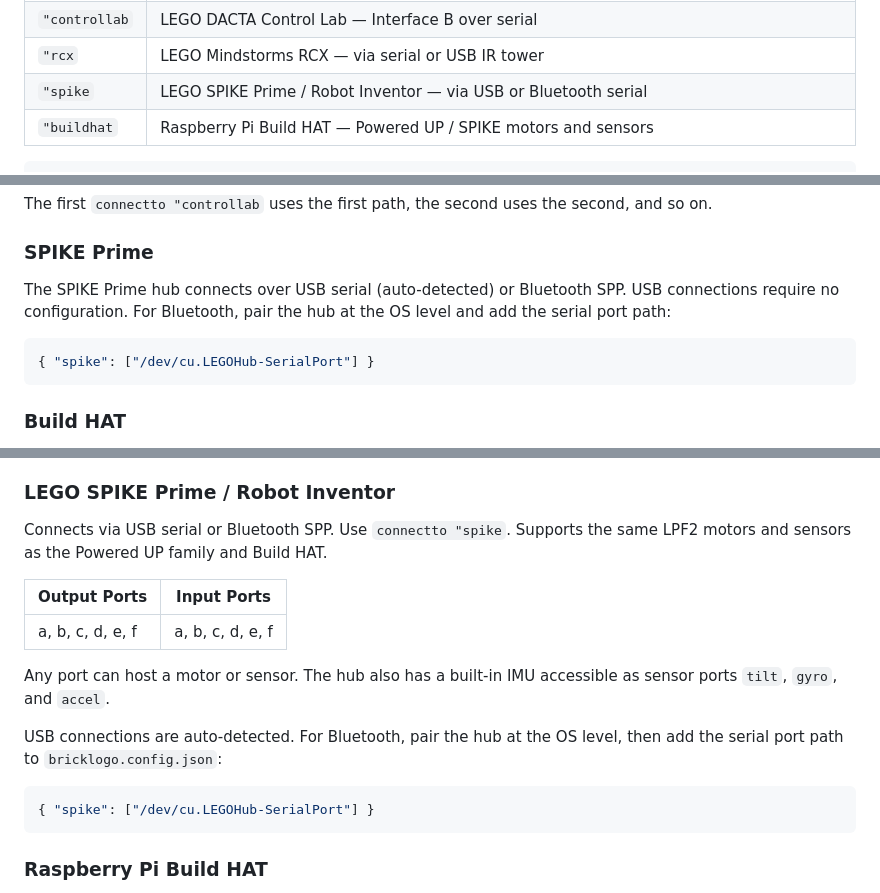
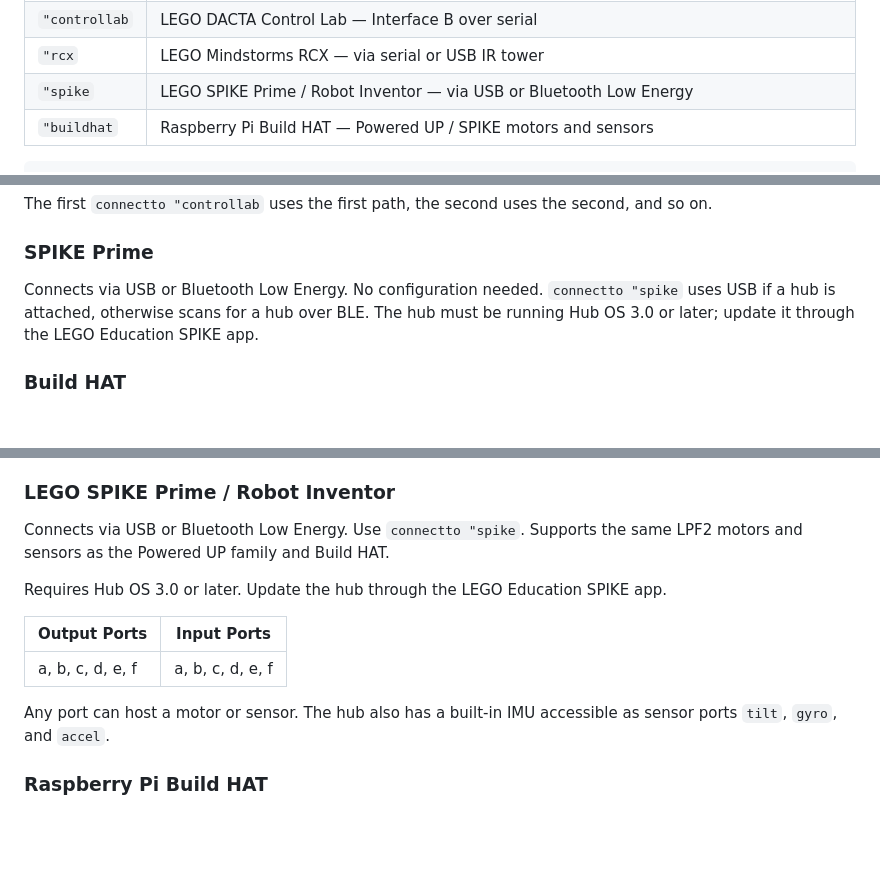
Before and after one commit to openbrickproject/BrickLogo, a Markdown page: docs/05-reference.md, 3 parts joined by grey strips. GitHub-like rendering; blank space fills up the shorter version.

Commit message:
chore: docs

````diff
--- a/docs/05-reference.md
+++ b/docs/05-reference.md
@@ -44,7 +44,7 @@ Scans for and connects to a LEGO device. The *type* tells BrickLogo what kind of
 | `"wedo` | LEGO Education WeDo 1.0 — USB Hub |
 | `"controllab` | LEGO DACTA Control Lab — Interface B over serial |
 | `"rcx` | LEGO Mindstorms RCX — via serial or USB IR tower |
-| `"spike` | LEGO SPIKE Prime / Robot Inventor — via USB or Bluetooth serial |
+| `"spike` | LEGO SPIKE Prime / Robot Inventor — via USB or Bluetooth Low Energy |
 | `"buildhat` | Raspberry Pi Build HAT — Powered UP / SPIKE motors and sensors |
 
 ```
@@ -1614,11 +1614,7 @@ The first `connectto "controllab` uses the first path, the second uses the secon
 
 ### SPIKE Prime
 
-The SPIKE Prime hub connects over USB serial (auto-detected) or Bluetooth SPP. USB connections require no configuration. For Bluetooth, pair the hub at the OS level and add the serial port path:
-
-```json
-{ "spike": ["/dev/cu.LEGOHub-SerialPort"] }
-```
+Connects via USB or Bluetooth Low Energy. No configuration needed. `connectto "spike` uses USB if a hub is attached, otherwise scans for a hub over BLE. The hub must be running Hub OS 3.0 or later; update it through the LEGO Education SPIKE app.
 
 ### Build HAT
 
@@ -1738,19 +1734,15 @@ Example:
 
 ### LEGO SPIKE Prime / Robot Inventor
 
-Connects via USB serial or Bluetooth SPP. Use `connectto "spike`. Supports the same LPF2 motors and sensors as the Powered UP family and Build HAT.
+Connects via USB or Bluetooth Low Energy. Use `connectto "spike`. Supports the same LPF2 motors and sensors as the Powered UP family and Build HAT.
+
+Requires Hub OS 3.0 or later. Update the hub through the LEGO Education SPIKE app.
 
 | Output Ports | Input Ports |
 | --- | --- |
 | a, b, c, d, e, f | a, b, c, d, e, f |
 
 Any port can host a motor or sensor. The hub also has a built-in IMU accessible as sensor ports `tilt`, `gyro`, and `accel`.
-
-USB connections are auto-detected. For Bluetooth, pair the hub at the OS level, then add the serial port path to `bricklogo.config.json`:
-
-```json
-{ "spike": ["/dev/cu.LEGOHub-SerialPort"] }
-```
 
 ### Raspberry Pi Build HAT
 
````
Also changed, not shown: other parts of docs/05-reference.md (+1 -1 lines).
